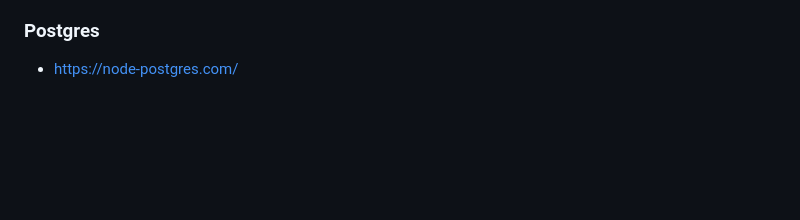
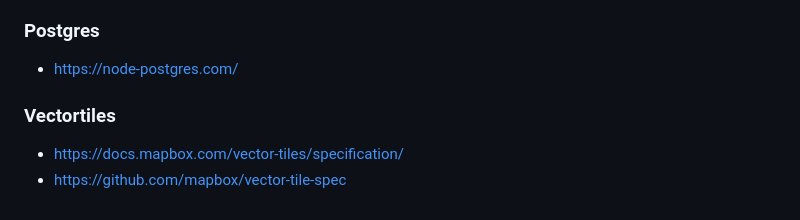
Before and after one commit to henrythasler/cloud-tileserver, a Markdown page: README.md, the part around the change printed below. Drawn GitHub-style; blank space fills up the shorter version.

```diff
--- a/README.md
+++ b/README.md
@@ -46,3 +98,8 @@ These are the main project goals:
 ### Postgres
 
 - https://node-postgres.com/
+
+### Vectortiles
+
+- https://docs.mapbox.com/vector-tiles/specification/
+- https://github.com/mapbox/vector-tile-spec
```
Also changed, not shown: other parts of README.md (+52 -0 lines), docs/img/CodeBuild-Docker.png (added), 13 other files.
